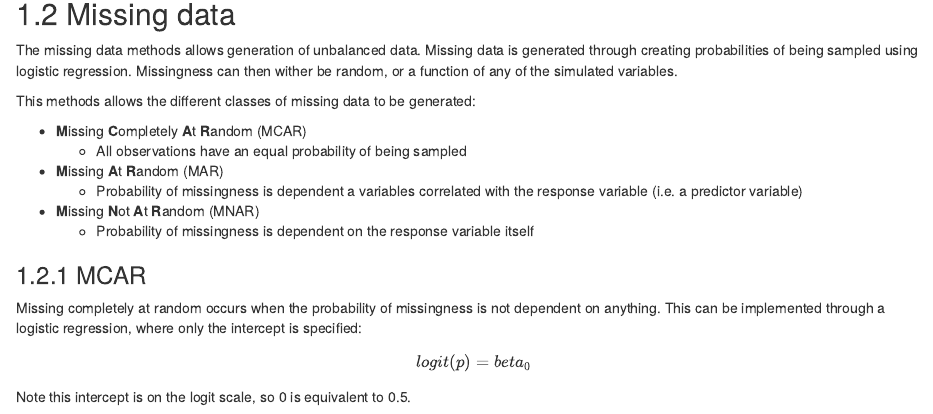
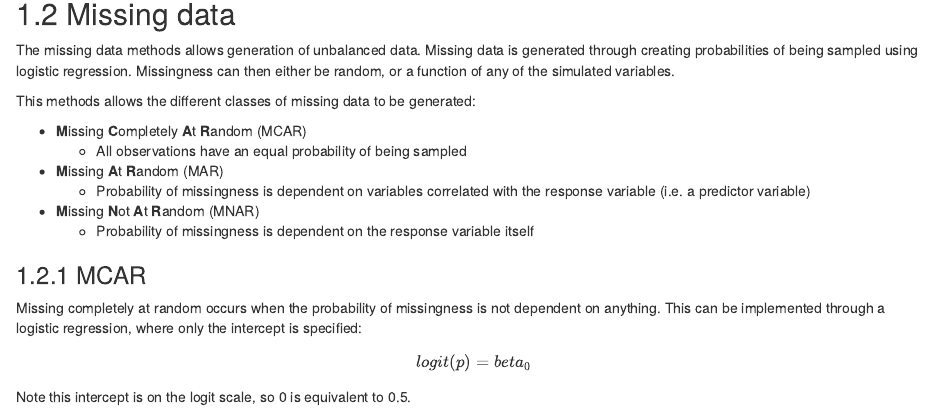
Before and after one commit to squidgroup/squidSim_vignette, an R Markdown document (08-sampling.Rmd): the page in a window 1100 px wide, from 1540 px down. Rendered offline with R 4.5, knitr and Pandoc, with nearby package versions; drawn as R Markdown's standard HTML page in place of the format the file asks for; some code elsewhere in the file could not run offline.

Commit message:
Fixing some typos

````diff
--- a/08-sampling.Rmd
+++ b/08-sampling.Rmd
@@ -62,14 +62,14 @@ nrow(sample_data)
 ```
 
 ## Missing data
-The missing data methods allows generation of unbalanced data. Missing data is generated through creating probabilities of being sampled using logistic regression. Missingness can then wither be random, or a function of any of the simulated variables.
+The missing data methods allows generation of unbalanced data. Missing data is generated through creating probabilities of being sampled using logistic regression. Missingness can then either be random, or a function of any of the simulated variables.
 
 This methods allows the different classes of missing data to be generated:
 
 - **M**issing **C**ompletely **A**t **R**andom (MCAR)
     - All observations have an equal probability of being sampled
 - **M**issing **A**t **R**andom (MAR)
-    - Probability of missingness is dependent a variables correlated with the response variable (i.e. a predictor variable)
+    - Probability of missingness is dependent on variables correlated with the response variable (i.e. a predictor variable)
 - **M**issing **N**ot **A**t **R**andom (MNAR)
     - Probability of missingness is dependent on the response variable itself
 
````
Also changed, not shown: 02-sim_pop.Rmd (+1 -1 lines), 03-hierarchical.Rmd (+1 -1 lines), 1 other file.
